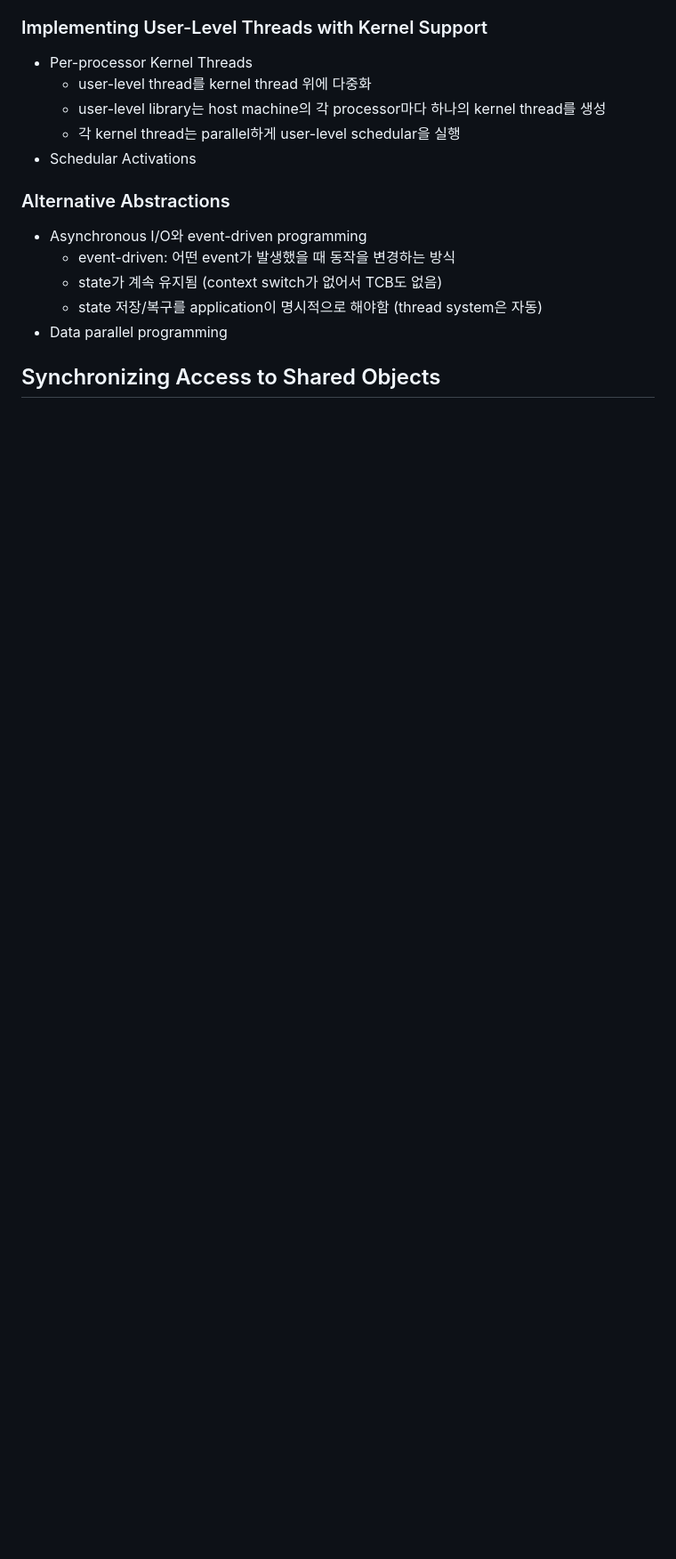
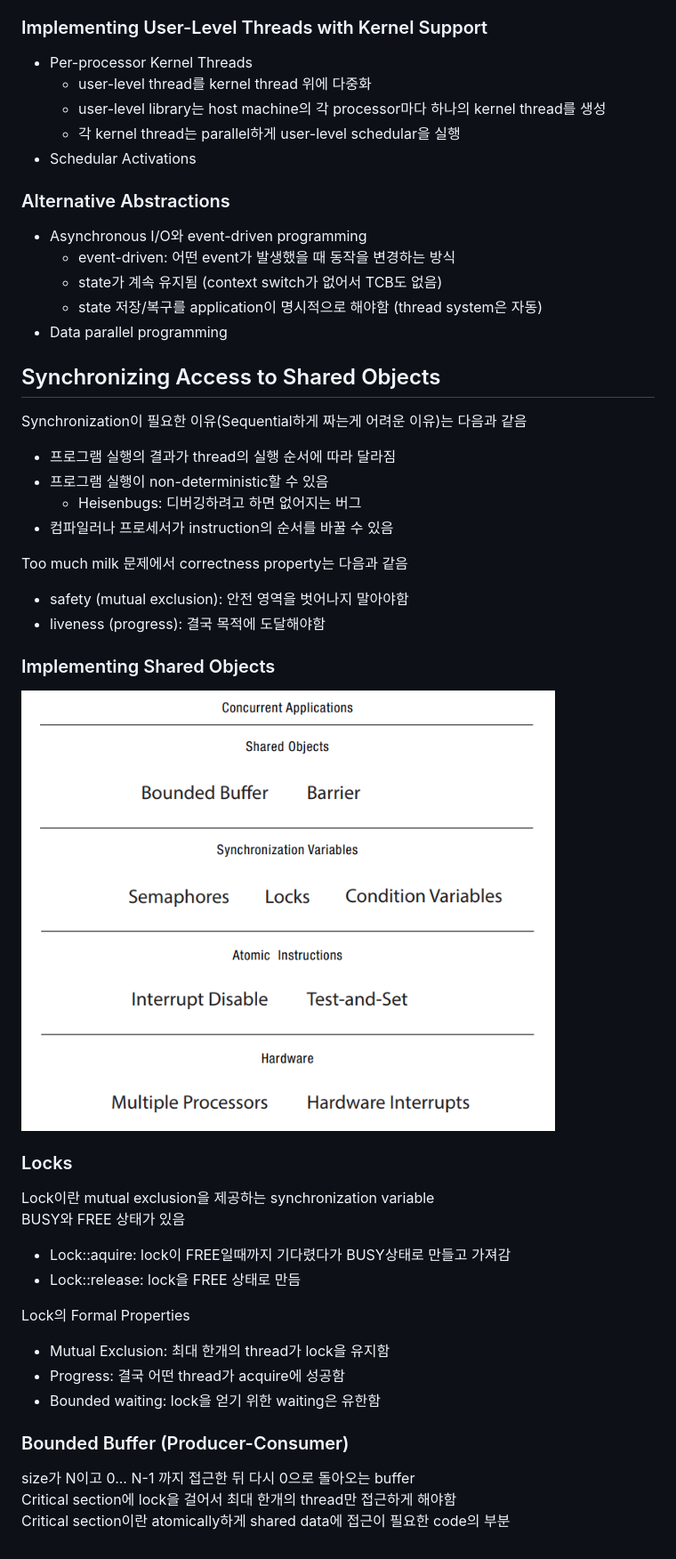
Before and after one commit to eomhs/TIL, a Markdown page: operating_system/CO.md, the part around the change. Shown at 89% size. Drawn GitHub-style; pictures changed too: figures/Shared layers.PNG (added); blank space fills up the shorter version.

```diff
--- a/operating_system/CO.md
+++ b/operating_system/CO.md
@@ -69,3 +69,29 @@ Trigger는 두 종류가 있음
     - state 저장/복구를 application이 명시적으로 해야함 (thread system은 자동)
 - Data parallel programming
 ## Synchronizing Access to Shared Objects
+Synchronization이 필요한 이유(Sequential하게 짜는게 어려운 이유)는 다음과 같음
+- 프로그램 실행의 결과가 thread의 실행 순서에 따라 달라짐
+- 프로그램 실행이 non-deterministic할 수 있음
+    - Heisenbugs: 디버깅하려고 하면 없어지는 버그
+- 컴파일러나 프로세서가 instruction의 순서를 바꿀 수 있음
+
+Too much milk 문제에서 correctness property는 다음과 같음
+- safety (mutual exclusion): 안전 영역을 벗어나지 말아야함
+- liveness (progress): 결국 목적에 도달해야함
+### Implementing Shared Objects
+<img src = "https://github.com/eomhs/TIL/blob/main/figures/Shared%20layers.PNG" width="600" height="500"/>
+
+### Locks
+Lock이란 mutual exclusion을 제공하는 synchronization variable
+BUSY와 FREE 상태가 있음
+- Lock::aquire: lock이 FREE일때까지 기다렸다가 BUSY상태로 만들고 가져감
+- Lock::release: lock을 FREE 상태로 만듬
+
+Lock의 Formal Properties
+- Mutual Exclusion: 최대 한개의 thread가 lock을 유지함
+- Progress: 결국 어떤 thread가 acquire에 성공함
+- Bounded waiting: lock을 얻기 위한 waiting은 유한함
+### Bounded Buffer (Producer-Consumer)
+size가 N이고 0... N-1 까지 접근한 뒤 다시 0으로 돌아오는 buffer
+Critical section에 lock을 걸어서 최대 한개의 thread만 접근하게 해야함
+Critical section이란 atomically하게 shared data에 접근이 필요한 code의 부분
```
Also changed, not shown: 1 other file.
